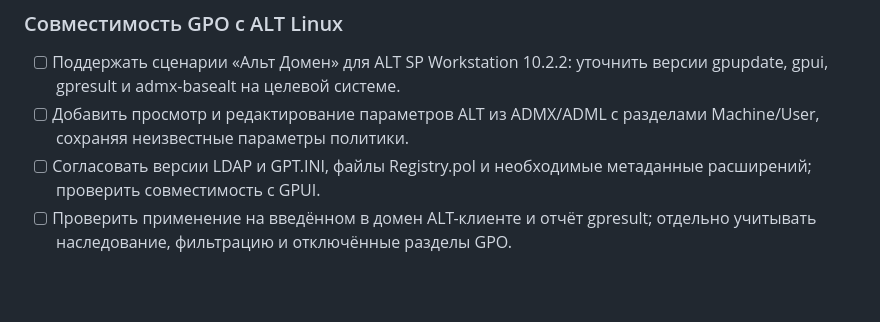
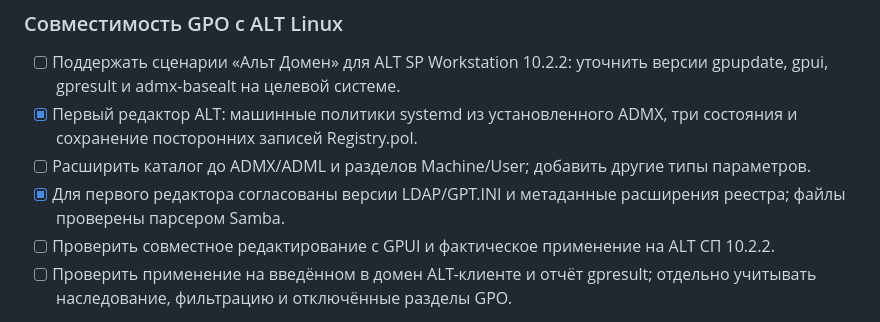
Before and after one commit to rkislov/sambaadm, a Markdown page: docs/ROADMAP.md, the part around the change. GitHub-like rendering; blank space fills up the shorter version.

```diff
--- a/docs/ROADMAP.md
+++ b/docs/ROADMAP.md
@@ -61,8 +61,10 @@
 ### Совместимость GPO с ALT Linux
 
 - [ ] Поддержать сценарии «Альт Домен» для ALT SP Workstation 10.2.2: уточнить версии gpupdate, gpui, gpresult и admx-basealt на целевой системе.
-- [ ] Добавить просмотр и редактирование параметров ALT из ADMX/ADML с разделами Machine/User, сохраняя неизвестные параметры политики.
-- [ ] Согласовать версии LDAP и GPT.INI, файлы Registry.pol и необходимые метаданные расширений; проверить совместимость с GPUI.
+- [x] Первый редактор ALT: машинные политики systemd из установленного ADMX, три состояния и сохранение посторонних записей Registry.pol.
+- [ ] Расширить каталог до ADMX/ADML и разделов Machine/User; добавить другие типы параметров.
+- [x] Для первого редактора согласованы версии LDAP/GPT.INI и метаданные расширения реестра; файлы проверены парсером Samba.
+- [ ] Проверить совместное редактирование с GPUI и фактическое применение на ALT СП 10.2.2.
 - [ ] Проверить применение на введённом в домен ALT-клиенте и отчёт gpresult; отдельно учитывать наследование, фильтрацию и отключённые разделы GPO.
 
 Основание: [Альт Домен](https://www.basealt.ru/alt-domain), [документация GPO ветки 10.4](https://docs.altlinux.org/ru-RU/domain/10.4/html/alt-domain-p10/gp--chapter.html), [клиент gpupdate](https://docs.altlinux.org/ru-RU/domain/10.4/html/alt-domain-p10/gpupdate.html). Документация 10.4 задаёт ориентир; наличие конкретной функции в СП 10.2.2 подтверждается на целевой системе.
```
Also changed, not shown: docs/web.md (+54 -0 lines), docs/admin-guide/assets/alt-editor.png (added), 16 other files.
